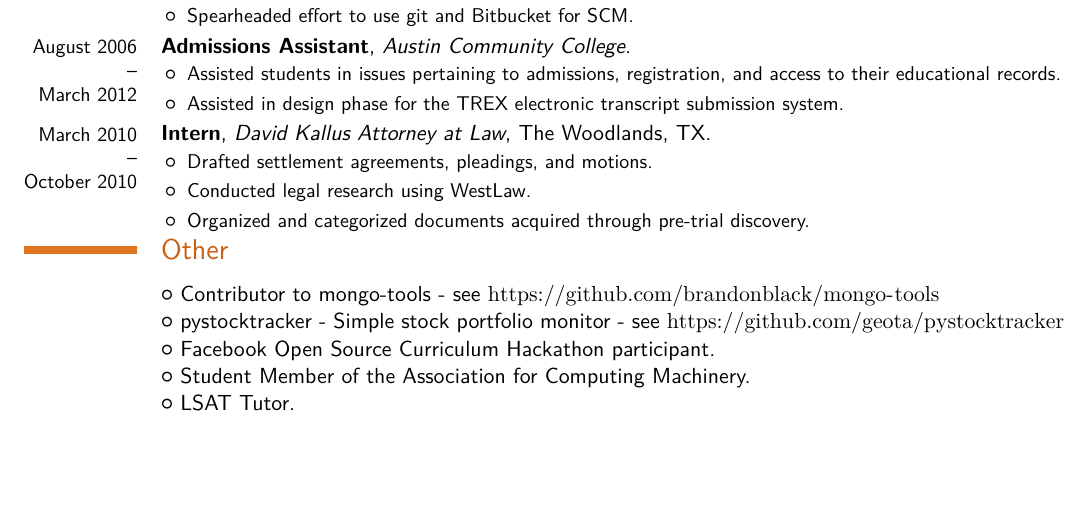
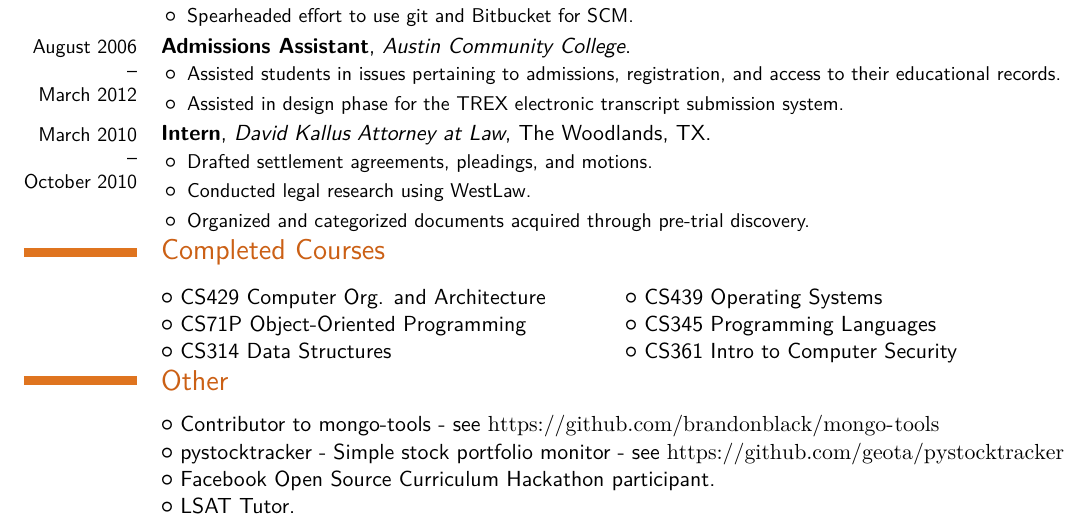
Before and after one commit to geota/adrian-resume, a LaTeX CV (adrian-resume.tex): part of the page, cut so that both start at the same text, the shorter picture padded with empty space. The pictures show the PDF file adrian-resume.pdf that the author committed with the source.

Commit message:
Added courses section to resume.

```diff
--- a/adrian-resume.tex
+++ b/adrian-resume.tex
@@ -85,11 +85,14 @@
       \item Conducted legal research using WestLaw.
       \item Organized and categorized documents acquired through pre-trial discovery.
     \end{itemize}
-  }
+ }
+\section{Completed Courses}
+\cvlistdoubleitem{CS429 Computer Org. and Architecture}{CS439 Operating Systems}
+\cvlistdoubleitem {CS71P Object-Oriented Programming}{CS345 Programming Languages}
+\cvlistdoubleitem{CS314 Data Structures}{CS361 Intro to Computer Security}
 \section{Other}
   \cvlistitem{Contributor to mongo-tools - see \url{https://github.com/brandonblack/mongo-tools}}
   \cvlistitem{pystocktracker - Simple stock portfolio monitor - see \url{https://github.com/geota/pystocktracker}}
   \cvlistitem{Facebook Open Source Curriculum Hackathon participant.}
-  \cvlistitem{Student Member of the Association for Computing Machinery.}
   \cvlistitem{LSAT Tutor.}
 \end{document}
```
Also changed, not shown: adrian-resume.pdf, 1 other file.
